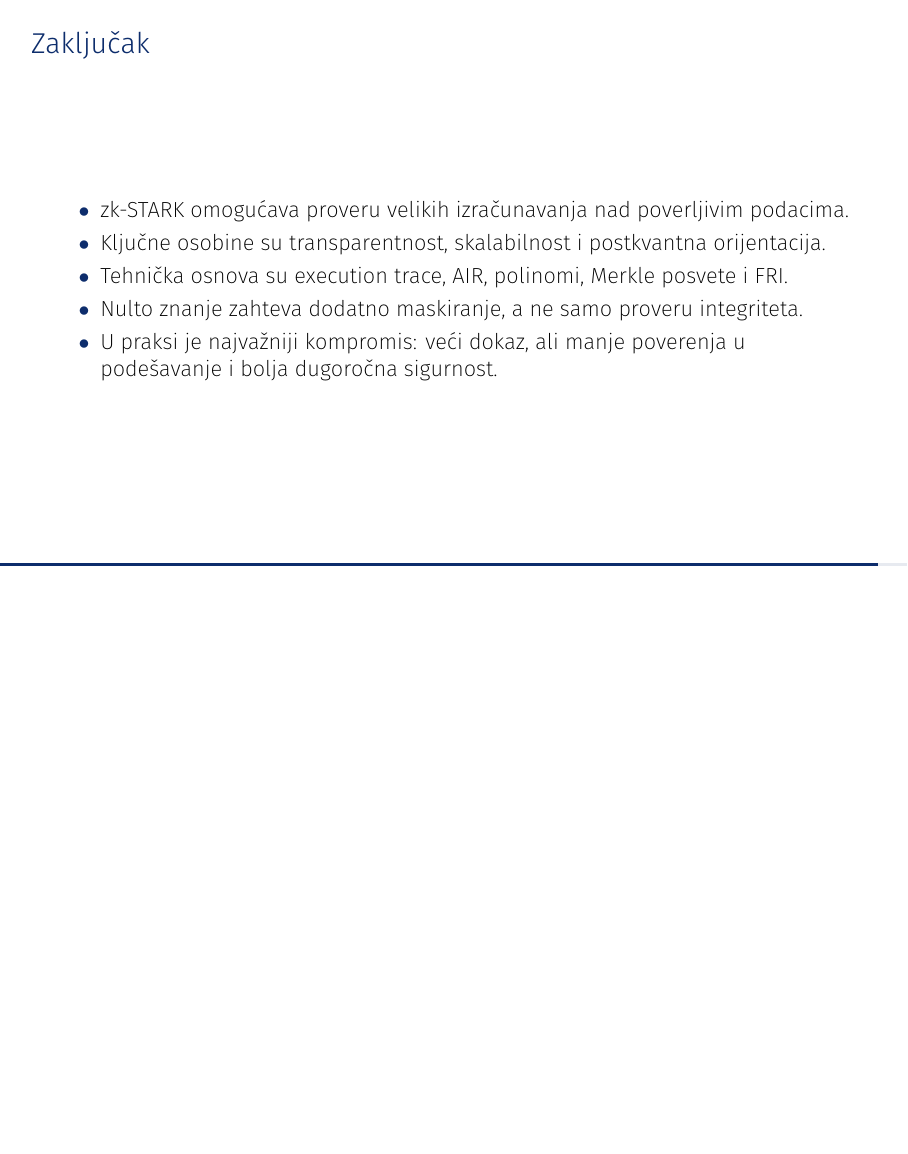
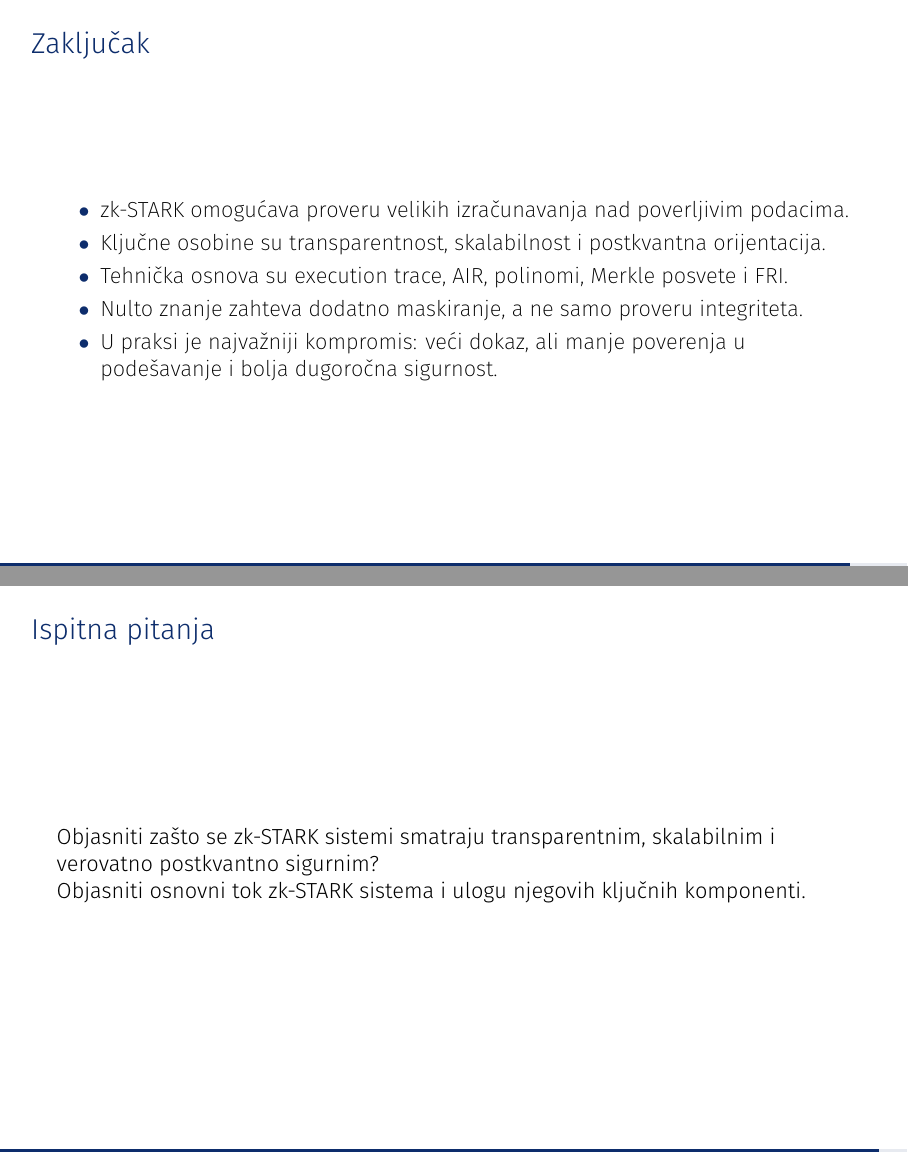
Before and after one commit to sanastojanovic/Kriptografija, LaTeX slides (2026_prezentacije/zk_stark/zk_stark.tex): page 31 of 32 before the commit and pages 31 and 32 of 33 after it, the two joined at a grey line, the shorter picture padded with empty space. Compiled offline with XeLaTeX; a missing font is replaced by an installed copy or a similar font.

Commit message:
add zk stark presentation

```diff
--- a/2026_prezentacije/zk_stark/zk_stark.tex
+++ b/2026_prezentacije/zk_stark/zk_stark.tex
@@ -545,6 +545,14 @@
 		\end{itemize}
 	\end{frame}
 
+	\begin{frame}{Ispitna pitanja}
+
+	\textbf{Objasniti zašto se zk-STARK sistemi smatraju transparentnim, skalabilnim i verovatno postkvantno sigurnim?}
+
+	\textbf{Objasniti osnovni tok zk-STARK sistema i ulogu njegovih ključnih komponenti.}
+
+	\end{frame}
+
 	\begin{frame}{}
 		\small
 		\vspace{0.5cm}
```
